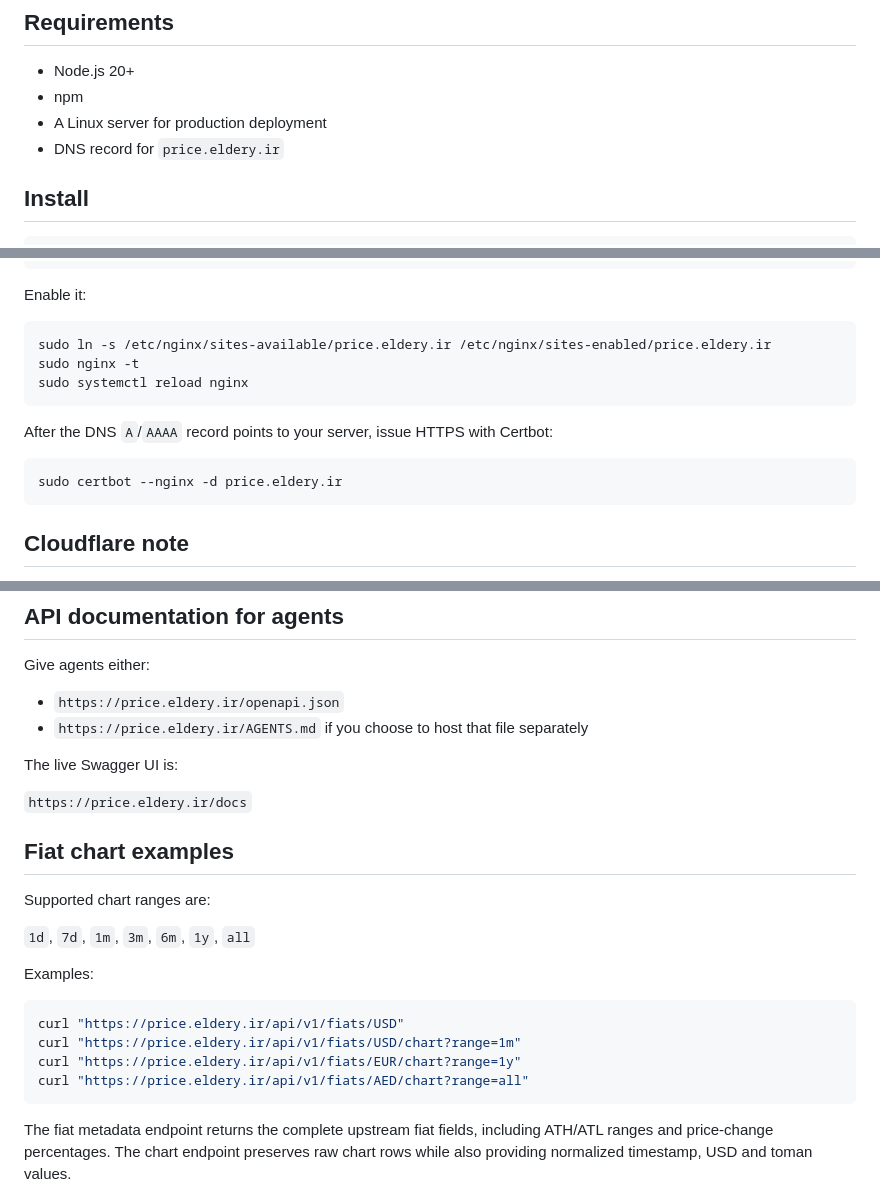
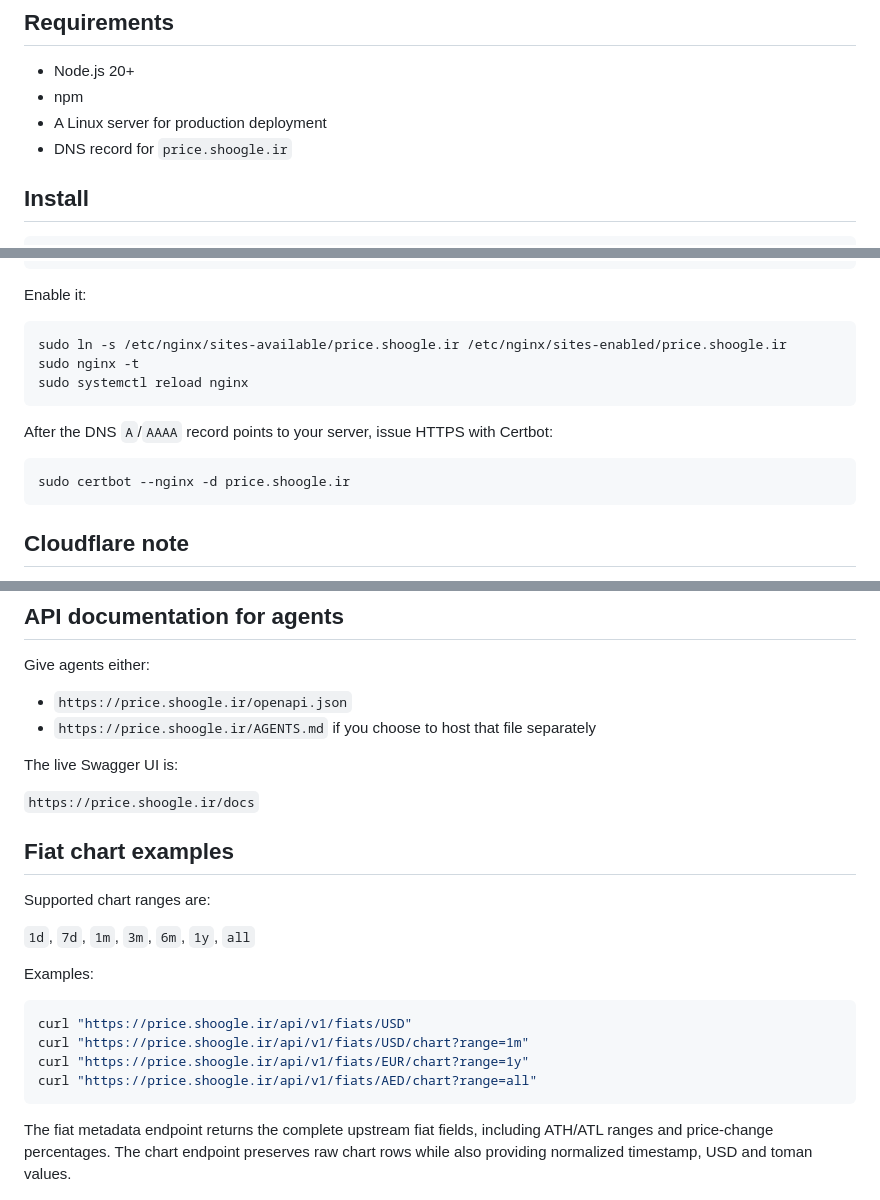
Before and after one commit to baapar1101/tala, a Markdown page: README.md, 3 parts joined by grey strips. Drawn GitHub-style.

````diff
--- a/README.md
+++ b/README.md
@@ -25,7 +25,7 @@ Production URL target:
 - Node.js 20+
 - npm
 - A Linux server for production deployment
-- DNS record for `price.eldery.ir`
+- DNS record for `price.shoogle.ir`
 
 ## Install
 
@@ -168,7 +168,7 @@ server {
 Enable it:
 
 ```bash
-sudo ln -s /etc/nginx/sites-available/price.eldery.ir /etc/nginx/sites-enabled/price.eldery.ir
+sudo ln -s /etc/nginx/sites-available/price.shoogle.ir /etc/nginx/sites-enabled/price.shoogle.ir
 sudo nginx -t
 sudo systemctl reload nginx
 ```
@@ -176,7 +176,7 @@ sudo systemctl reload nginx
 After the DNS `A`/`AAAA` record points to your server, issue HTTPS with Certbot:
 
 ```bash
-sudo certbot --nginx -d price.eldery.ir
+sudo certbot --nginx -d price.shoogle.ir
 ```
 
 ## Cloudflare note
@@ -195,12 +195,12 @@ Respect the source website's terms, access limits and attribution requirements.
 
 Give agents either:
 
-- `https://price.eldery.ir/openapi.json`
-- `https://price.eldery.ir/AGENTS.md` if you choose to host that file separately
+- `https://price.shoogle.ir/openapi.json`
+- `https://price.shoogle.ir/AGENTS.md` if you choose to host that file separately
 
 The live Swagger UI is:
 
-`https://price.eldery.ir/docs`
+`https://price.shoogle.ir/docs`
 
 ## Fiat chart examples
 
@@ -211,10 +211,10 @@ Supported chart ranges are:
 Examples:
 
 ```bash
-curl "https://price.eldery.ir/api/v1/fiats/USD"
-curl "https://price.eldery.ir/api/v1/fiats/USD/chart?range=1m"
-curl "https://price.eldery.ir/api/v1/fiats/EUR/chart?range=1y"
-curl "https://price.eldery.ir/api/v1/fiats/AED/chart?range=all"
+curl "https://price.shoogle.ir/api/v1/fiats/USD"
+curl "https://price.shoogle.ir/api/v1/fiats/USD/chart?range=1m"
+curl "https://price.shoogle.ir/api/v1/fiats/EUR/chart?range=1y"
+curl "https://price.shoogle.ir/api/v1/fiats/AED/chart?range=all"
 ```
 
 The fiat metadata endpoint returns the complete upstream fiat fields, including ATH/ATL ranges and price-change percentages. The chart endpoint preserves raw chart rows while also providing normalized timestamp, USD and toman values.
````
Also changed, not shown: other parts of README.md (+16 -16 lines).
